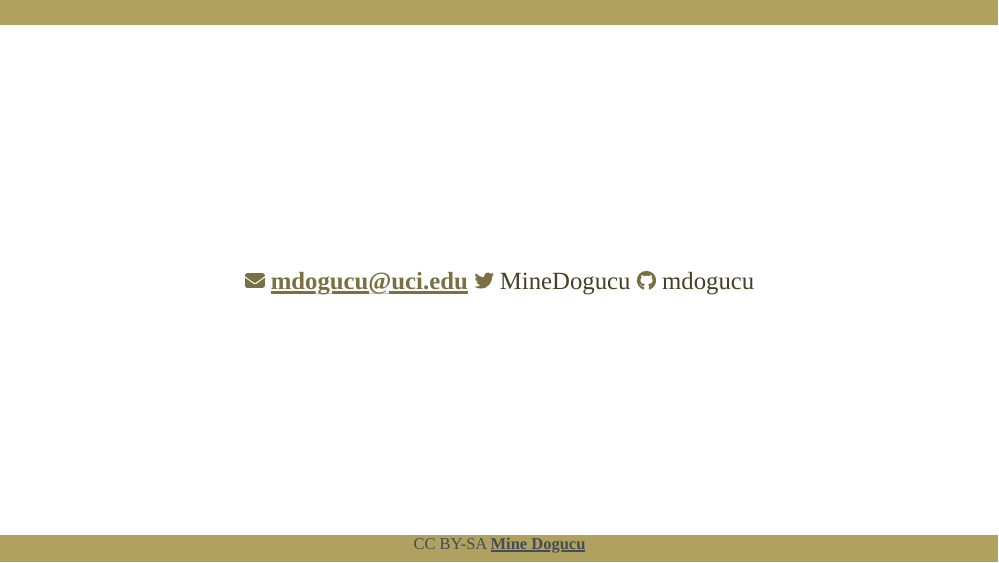
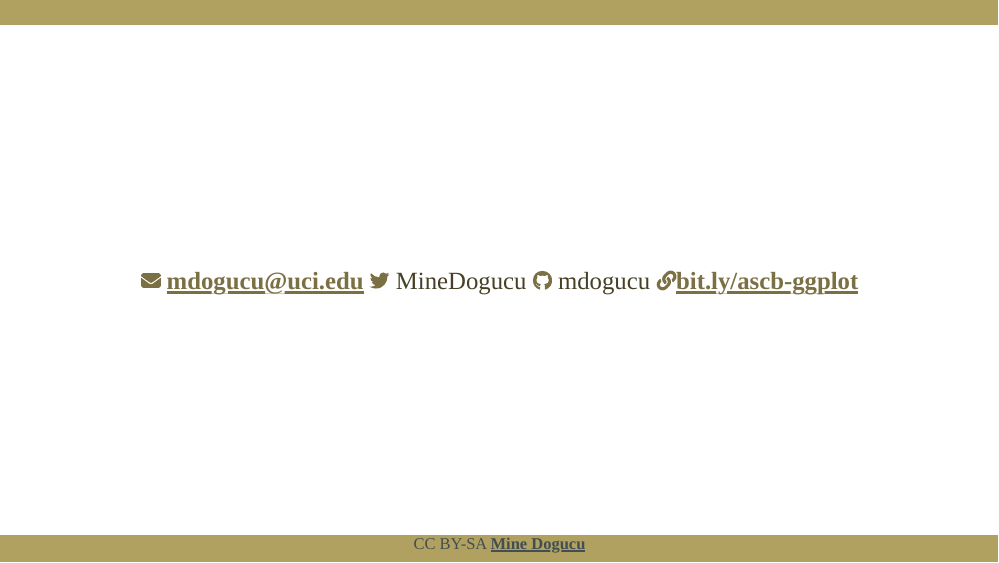
Before and after one commit to mdogucu/talks, an R Markdown document (ascb/slides.Rmd): page 42 of 42. The pictures show the slides in the output file ascb/slides.html that the author committed with the source; the slides are laid out offline by our stand-in for remark.js, each with all of its steps uncovered, in fonts that may differ from those the slides ask for, and without slide numbers, shadows or browser add-ons.

Commit message:
add link to slides at the end

```diff
--- a/ascb/slides.Rmd
+++ b/ascb/slides.Rmd
@@ -1048,3 +1048,4 @@ class: center middle
 `r fontawesome::fa(name = "envelope", fill = "#7b7043")` mdogucu@uci.edu
 `r fontawesome::fa(name = "twitter", fill = "#7b7043")` MineDogucu
 `r fontawesome::fa(name = "github", fill = "#7b7043")` mdogucu
+`r fontawesome::fa(name = "link", fill = "#7b7043")`[bit.ly/ascb-ggplot](https://bit.ly/ascb-ggplot)
```
Also changed, not shown: ascb/slides.html.
